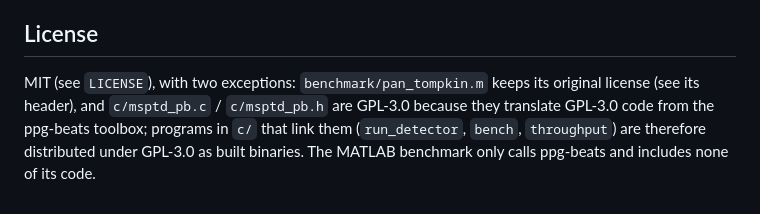
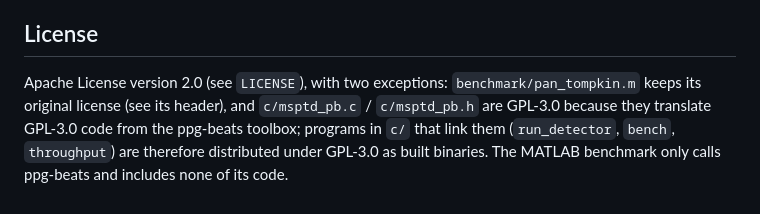
Before and after one commit to titusnkumara/MinEl_PPG, a Markdown page: README.md, the part around the change. GitHub-like rendering.

```diff
--- a/README.md
+++ b/README.md
@@ -67,4 +67,4 @@ If you use this code, please cite the paper above. If you use the data, also cit
 
 ## License
 
-MIT (see `LICENSE`), with two exceptions: `benchmark/pan_tompkin.m` keeps its original license (see its header), and `c/msptd_pb.c` / `c/msptd_pb.h` are GPL-3.0 because they translate GPL-3.0 code from the ppg-beats toolbox; programs in `c/` that link them (`run_detector`, `bench`, `throughput`) are therefore distributed under GPL-3.0 as built binaries. The MATLAB benchmark only calls ppg-beats and includes none of its code.
+Apache License version 2.0 (see `LICENSE`), with two exceptions: `benchmark/pan_tompkin.m` keeps its original license (see its header), and `c/msptd_pb.c` / `c/msptd_pb.h` are GPL-3.0 because they translate GPL-3.0 code from the ppg-beats toolbox; programs in `c/` that link them (`run_detector`, `bench`, `throughput`) are therefore distributed under GPL-3.0 as built binaries. The MATLAB benchmark only calls ppg-beats and includes none of its code.
```
